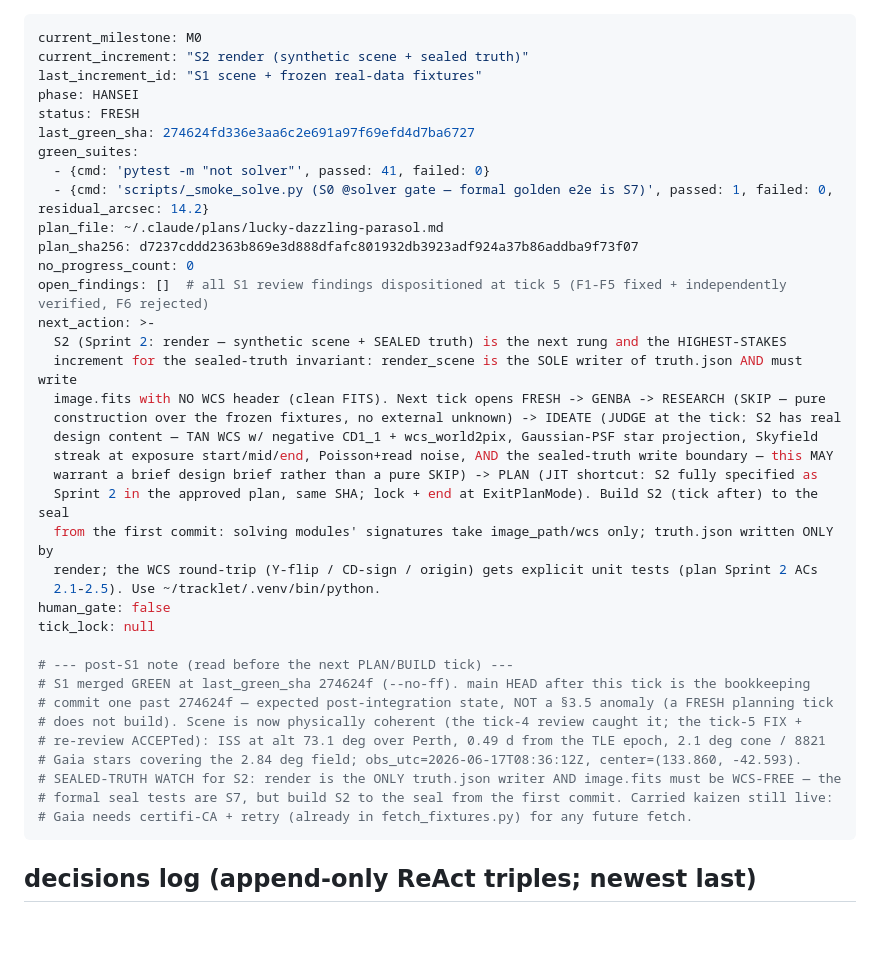
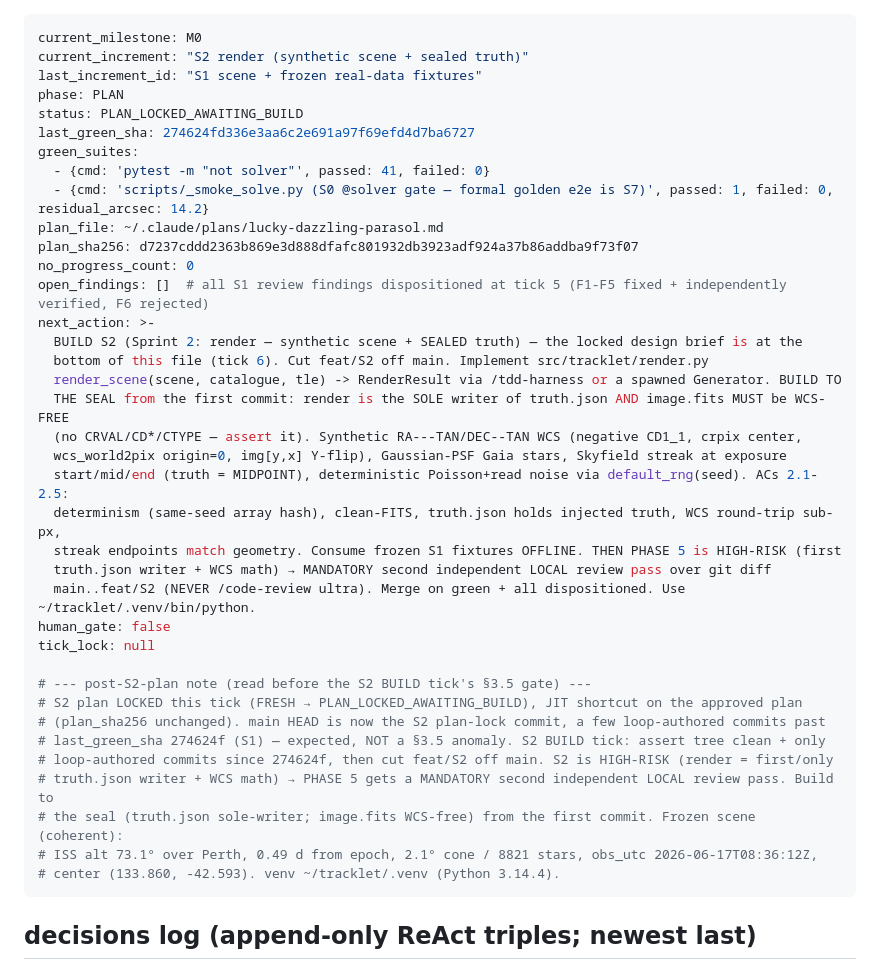
Before and after one commit to chattyduke/tracklet, a Markdown page: .tracklet/loop_state.md, the part around one of its changes. Rendered like a GitHub page; blank space fills up the shorter version.

```diff
--- a/.tracklet/loop_state.md
+++ b/.tracklet/loop_state.md
@@ -2,8 +2,8 @@
 current_milestone: M0
 current_increment: "S2 render (synthetic scene + sealed truth)"
 last_increment_id: "S1 scene + frozen real-data fixtures"
-phase: HANSEI
-status: FRESH
+phase: PLAN
+status: PLAN_LOCKED_AWAITING_BUILD
 last_green_sha: 274624fd336e3aa6c2e691a97f69efd4d7ba6727
 green_suites:
   - {cmd: 'pytest -m "not solver"', passed: 41, failed: 0}
@@ -13,29 +13,29 @@ plan_sha256: d7237cddd2363b869e3d888dfafc801932db3923adf924a37b86addba9f73f07
 no_progress_count: 0
 open_findings: []  # all S1 review findings dispositioned at tick 5 (F1-F5 fixed + independently verified, F6 rejected)
 next_action: >-
-  S2 (Sprint 2: render — synthetic scene + SEALED truth) is the next rung and the HIGHEST-STAKES
-  increment for the sealed-truth invariant: render_scene is the SOLE writer of truth.json AND must write
-  image.fits with NO WCS header (clean FITS). Next tick opens FRESH -> GENBA -> RESEARCH (SKIP — pure
-  construction over the frozen fixtures, no external unknown) -> IDEATE (JUDGE at the tick: S2 has real
-  design content — TAN WCS w/ negative CD1_1 + wcs_world2pix, Gaussian-PSF star projection, Skyfield
-  streak at exposure start/mid/end, Poisson+read noise, AND the sealed-truth write boundary — this MAY
-  warrant a brief design brief rather than a pure SKIP) -> PLAN (JIT shortcut: S2 fully specified as
-  Sprint 2 in the approved plan, same SHA; lock + end at ExitPlanMode). Build S2 (tick after) to the seal
-  from the first commit: solving modules' signatures take image_path/wcs only; truth.json written ONLY by
-  render; the WCS round-trip (Y-flip / CD-sign / origin) gets explicit unit tests (plan Sprint 2 ACs
-  2.1-2.5). Use ~/tracklet/.venv/bin/python.
+  BUILD S2 (Sprint 2: render — synthetic scene + SEALED truth) — the locked design brief is at the
+  bottom of this file (tick 6). Cut feat/S2 off main. Implement src/tracklet/render.py
+  render_scene(scene, catalogue, tle) -> RenderResult via /tdd-harness or a spawned Generator. BUILD TO
+  THE SEAL from the first commit: render is the SOLE writer of truth.json AND image.fits MUST be WCS-FREE
+  (no CRVAL/CD*/CTYPE — assert it). Synthetic RA---TAN/DEC--TAN WCS (negative CD1_1, crpix center,
+  wcs_world2pix origin=0, img[y,x] Y-flip), Gaussian-PSF Gaia stars, Skyfield streak at exposure
+  start/mid/end (truth = MIDPOINT), deterministic Poisson+read noise via default_rng(seed). ACs 2.1-2.5:
+  determinism (same-seed array hash), clean-FITS, truth.json holds injected truth, WCS round-trip sub-px,
+  streak endpoints match geometry. Consume frozen S1 fixtures OFFLINE. THEN PHASE 5 is HIGH-RISK (first
+  truth.json writer + WCS math) → MANDATORY second independent LOCAL review pass over git diff
+  main..feat/S2 (NEVER /code-review ultra). Merge on green + all dispositioned. Use ~/tracklet/.venv/bin/python.
 human_gate: false
 tick_lock: null
 
-# --- post-S1 note (read before the next PLAN/BUILD tick) ---
-# S1 merged GREEN at last_green_sha 274624f (--no-ff). main HEAD after this tick is the bookkeeping
-# commit one past 274624f — expected post-integration state, NOT a §3.5 anomaly (a FRESH planning tick
-# does not build). Scene is now physically coherent (the tick-4 review caught it; the tick-5 FIX +
-# re-review ACCEPTed): ISS at alt 73.1 deg over Perth, 0.49 d from the TLE epoch, 2.1 deg cone / 8821
-# Gaia stars covering the 2.84 deg field; obs_utc=2026-06-17T08:36:12Z, center=(133.860, -42.593).
-# SEALED-TRUTH WATCH for S2: render is the ONLY truth.json writer AND image.fits must be WCS-FREE — the
-# formal seal tests are S7, but build S2 to the seal from the first commit. Carried kaizen still live:
-# Gaia needs certifi-CA + retry (already in fetch_fixtures.py) for any future fetch.
+# --- post-S2-plan note (read before the S2 BUILD tick's §3.5 gate) ---
+# S2 plan LOCKED this tick (FRESH → PLAN_LOCKED_AWAITING_BUILD), JIT shortcut on the approved plan
+# (plan_sha256 unchanged). main HEAD is now the S2 plan-lock commit, a few loop-authored commits past
+# last_green_sha 274624f (S1) — expected, NOT a §3.5 anomaly. S2 BUILD tick: assert tree clean + only
+# loop-authored commits since 274624f, then cut feat/S2 off main. S2 is HIGH-RISK (render = first/only
+# truth.json writer + WCS math) → PHASE 5 gets a MANDATORY second independent LOCAL review pass. Build to
+# the seal (truth.json sole-writer; image.fits WCS-free) from the first commit. Frozen scene (coherent):
+# ISS alt 73.1° over Perth, 0.49 d from epoch, 2.1° cone / 8821 stars, obs_utc 2026-06-17T08:36:12Z,
+# center (133.860, -42.593). venv ~/tracklet/.venv (Python 3.14.4).
 ---
 
 ## decisions log (append-only ReAct triples; newest last)
```
Also changed, not shown: other parts of .tracklet/loop_state.md (+54 -0 lines).
